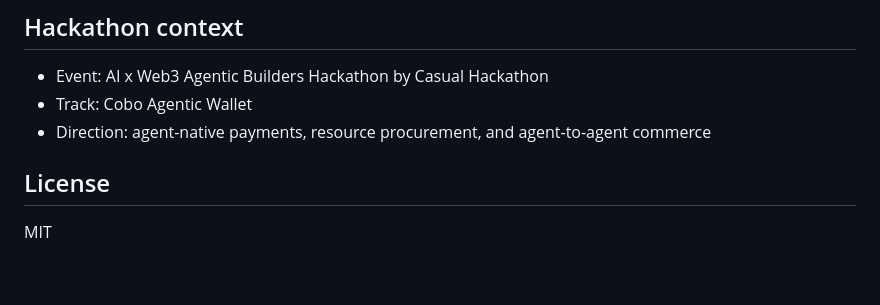
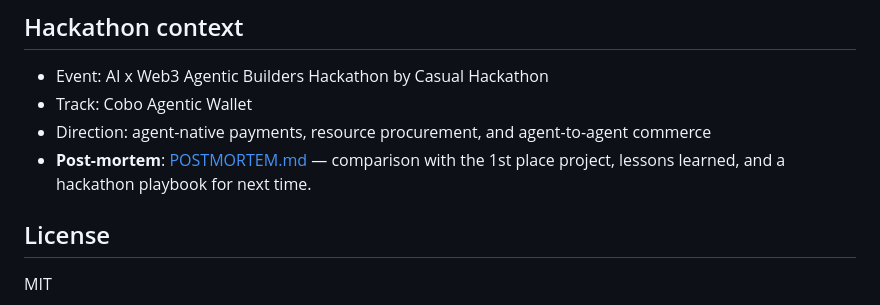
Before and after one commit to adureychloe/agent-commerce-hub-cobo-hackathon, a Markdown page: README.md, the part around the change. Drawn GitHub-style; blank space fills up the shorter version.

Commit message:
Add hackathon post-mortem

```diff
--- a/README.md
+++ b/README.md
@@ -283,6 +283,7 @@ node --check /tmp/agent-commerce-hub-inline.js
 - Event: AI x Web3 Agentic Builders Hackathon by Casual Hackathon
 - Track: Cobo Agentic Wallet
 - Direction: agent-native payments, resource procurement, and agent-to-agent commerce
+- **Post-mortem**: [POSTMORTEM.md](./POSTMORTEM.md) — comparison with the 1st place project, lessons learned, and a hackathon playbook for next time.
 
 ## License
 
```
Also changed, not shown: POSTMORTEM.md (added, +239 -0 lines).
